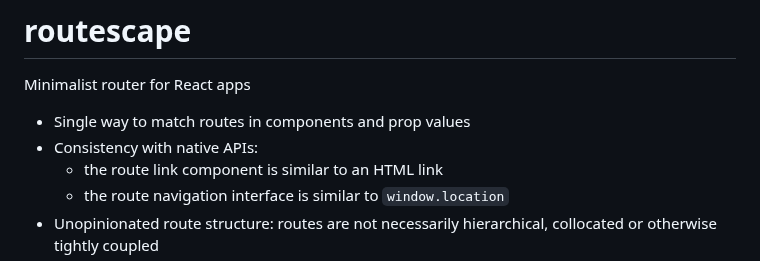
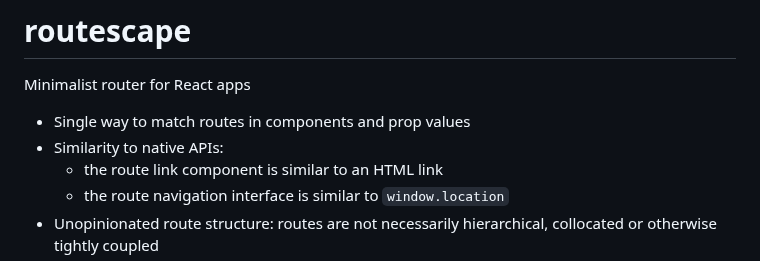
Before and after one commit to axtk/routescape, a Markdown page: README.md, the part around the change. Drawn GitHub-style.

Commit message:
minor readme update

```diff
--- a/README.md
+++ b/README.md
@@ -3,7 +3,7 @@
 Minimalist router for React apps
 
 - Single way to match routes in components and prop values
-- Consistency with native APIs:
+- Similarity to native APIs:
     - the route link component is similar to an HTML link
     - the route navigation interface is similar to `window.location`
 - Unopinionated route structure: routes are not necessarily hierarchical, collocated or otherwise tightly coupled
```
